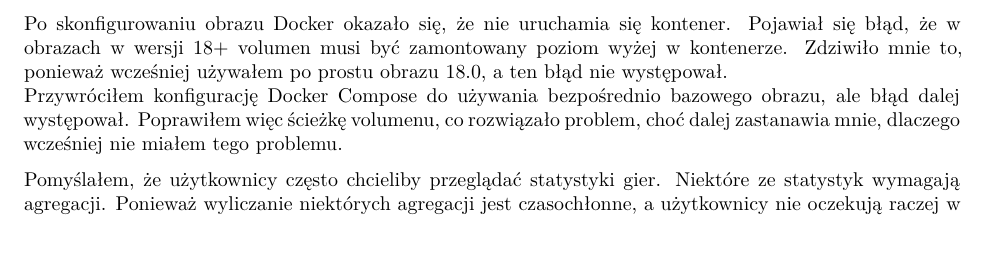
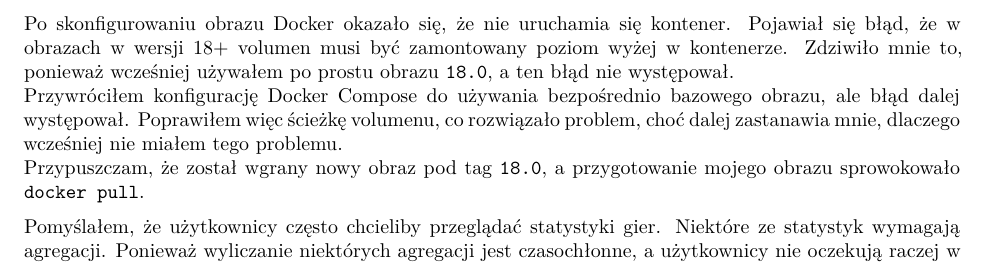
Before and after one commit to christopher-dabrowski/BoardBase, a Quarto document (docs/milestone2/Etap2_Sprawozdanie.qmd): part of page 4 of 5, cut so that both start at the same text, the shorter picture padded with empty space. Rendered offline with R 4.5, knitr and Pandoc in place of Quarto, then LaTeX, with nearby package versions.

Commit message:
docs: my idea why docker image changed

```diff
--- a/docs/milestone2/Etap2_Sprawozdanie.qmd
+++ b/docs/milestone2/Etap2_Sprawozdanie.qmd
@@ -178,9 +178,10 @@ Znalazłem obraz z od razu zainstalowanym rozszerzeniem pg_cron @docker:postgres
 Przygotowałem własny obraz z zainstalowanym rozszerzeniem pg_cron w pliku [`Postgres.Dockerfile`](https://github.com/christopher-dabrowski/BoardBase/blob/main/Postgres.Dockerfile), zmieniłem plik [`docker-compose.yml`](https://github.com/christopher-dabrowski/BoardBase/blob/main/docker-compose.yml), żeby używał tego obrazu i skonfigurowałem \acr{SZBD} w pliku [`postgresql.conf`](https://github.com/christopher-dabrowski/BoardBase/blob/main/postgresql.conf).
 
 Po skonfigurowaniu obrazu Docker okazało się, że nie uruchamia się kontener. Pojawiał się błąd, że w obrazach w wersji 18+ volumen musi być zamontowany poziom wyżej w kontenerze.
-Zdziwiło mnie to, ponieważ wcześniej używałem po prostu obrazu 18.0, a ten błąd nie występował. \
+Zdziwiło mnie to, ponieważ wcześniej używałem po prostu obrazu `18.0`, a ten błąd nie występował. \
 Przywróciłem konfigurację Docker Compose do używania bezpośrednio bazowego obrazu, ale błąd dalej występował.
-Poprawiłem więc ścieżkę volumenu, co rozwiązało problem, choć dalej zastanawia mnie, dlaczego wcześniej nie miałem tego problemu.
+Poprawiłem więc ścieżkę volumenu, co rozwiązało problem, choć dalej zastanawia mnie, dlaczego wcześniej nie miałem tego problemu. \
+Przypuszczam, że został wgrany nowy obraz pod tag `18.0`, a przygotowanie mojego obrazu sprowokowało `docker pull`.
 
 Pomyślałem, że użytkownicy często chcieliby przeglądać statystyki gier. Niektóre ze statystyk wymagają agregacji.
 Ponieważ wyliczanie niektórych agregacji jest czasochłonne, a użytkownicy nie oczekują raczej w pełni aktualnych statystyk (pewnie wyniki z ostatniego dnia będą dobre), to utworzyłem zmaterializowany widok przechowujący te dane. \
```
